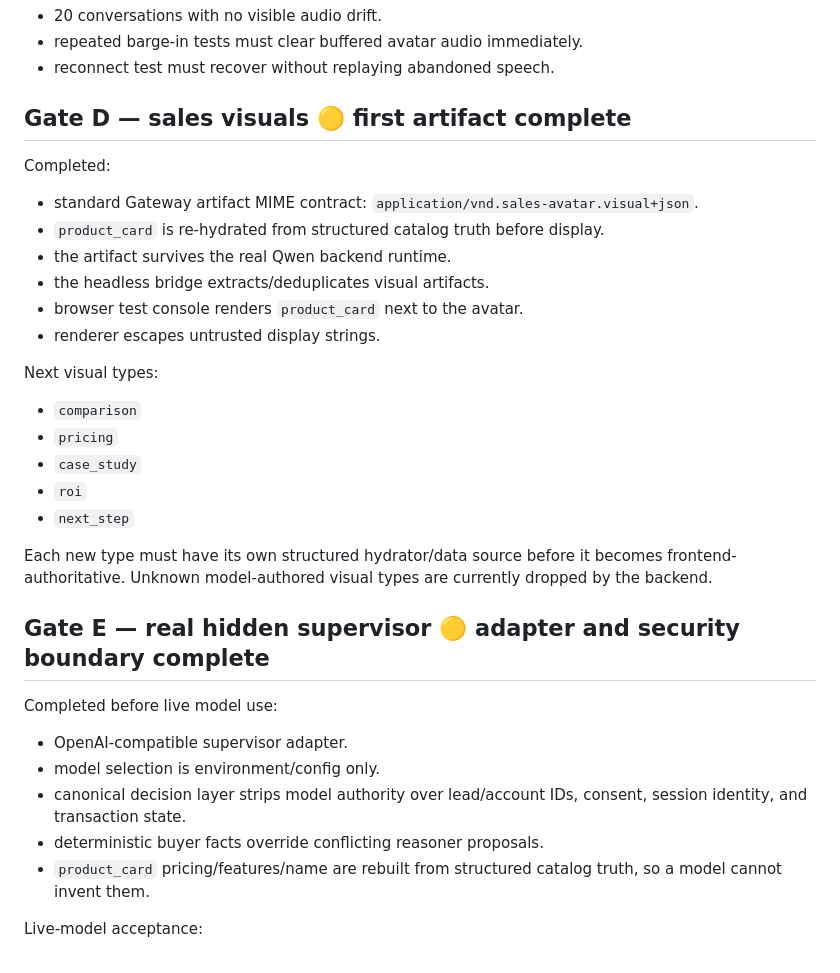
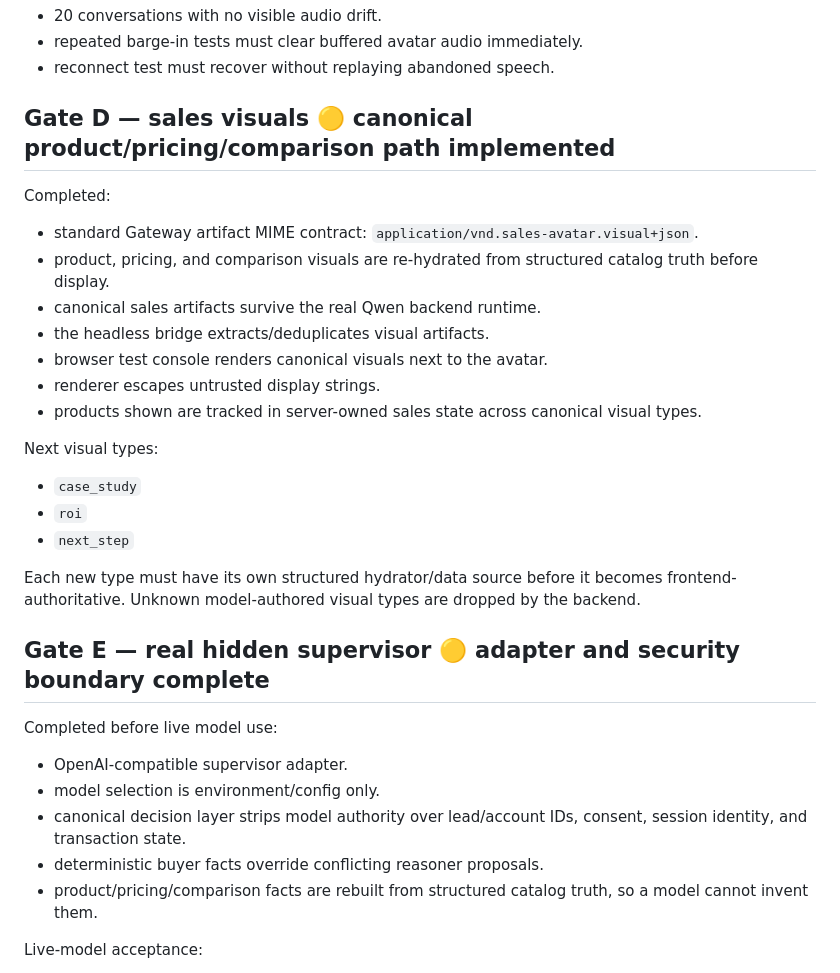
Before and after one commit to asdzxc1a/Ai-agent, a Markdown page: docs/NEXT_STEPS.md, the part around one of its changes. Rendered like a GitHub page.

Commit message:
Advance SalesOS evaluation gate

```diff
--- a/docs/NEXT_STEPS.md
+++ b/docs/NEXT_STEPS.md
@@ -49,24 +49,23 @@ Live acceptance:
 - repeated barge-in tests must clear buffered avatar audio immediately.
 - reconnect test must recover without replaying abandoned speech.
 
-## Gate D — sales visuals 🟡 first artifact complete
+## Gate D — sales visuals 🟡 canonical product/pricing/comparison path implemented
 
 Completed:
 - standard Gateway artifact MIME contract: `application/vnd.sales-avatar.visual+json`.
-- `product_card` is re-hydrated from structured catalog truth before display.
-- the artifact survives the real Qwen backend runtime.
+- product, pricing, and comparison visuals are re-hydrated from structured catalog truth before display.
+- canonical sales artifacts survive the real Qwen backend runtime.
 - the headless bridge extracts/deduplicates visual artifacts.
-- browser test console renders `product_card` next to the avatar.
+- browser test console renders canonical visuals next to the avatar.
 - renderer escapes untrusted display strings.
+- products shown are tracked in server-owned sales state across canonical visual types.
 
 Next visual types:
-- `comparison`
-- `pricing`
 - `case_study`
 - `roi`
 - `next_step`
 
-Each new type must have its own structured hydrator/data source before it becomes frontend-authoritative. Unknown model-authored visual types are currently dropped by the backend.
+Each new type must have its own structured hydrator/data source before it becomes frontend-authoritative. Unknown model-authored visual types are dropped by the backend.
 
 ## Gate E — real hidden supervisor 🟡 adapter and security boundary complete
 
@@ -75,7 +74,7 @@ Completed before live model use:
 - model selection is environment/config only.
 - canonical decision layer strips model authority over lead/account IDs, consent, session identity, and transaction state.
 - deterministic buyer facts override conflicting reasoner proposals.
-- `product_card` pricing/features/name are rebuilt from structured catalog truth, so a model cannot invent them.
+- product/pricing/comparison facts are rebuilt from structured catalog truth, so a model cannot invent them.
 
 Live-model acceptance:
 1. Start with a low-cost hosted supervisor after Gate B/C transport passes.
```
Also changed, not shown: other parts of docs/NEXT_STEPS.md (+54 -6 lines).
